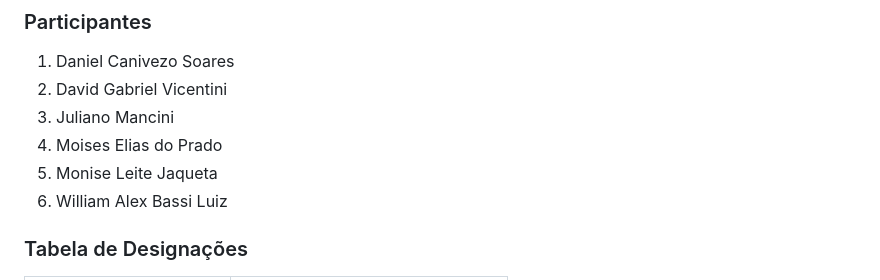
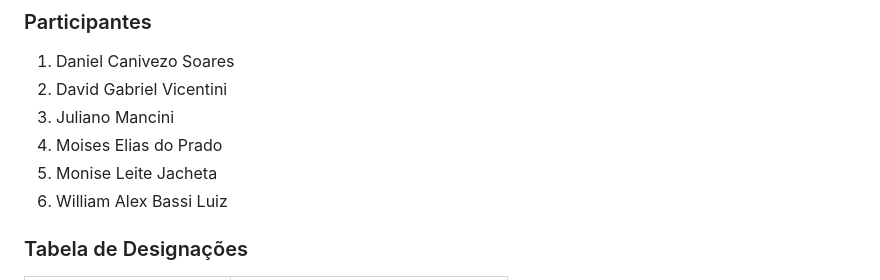
Before and after one commit to Juuliano-mancin/Projeto-Integrador-II, a Markdown page: README.md, the part around the change. GitHub-like rendering.

```diff
--- a/README.md
+++ b/README.md
@@ -70,7 +70,7 @@ Este projeto é acadêmico e, portanto, não permite contribuições externas. N
 2. David Gabriel Vicentini
 3. Juliano Mancini
 4. Moises Elias do Prado
-5. Monise Leite Jaqueta
+5. Monise Leite Jacheta
 6. William Alex Bassi Luiz
 
 ### Tabela de Designações
```
